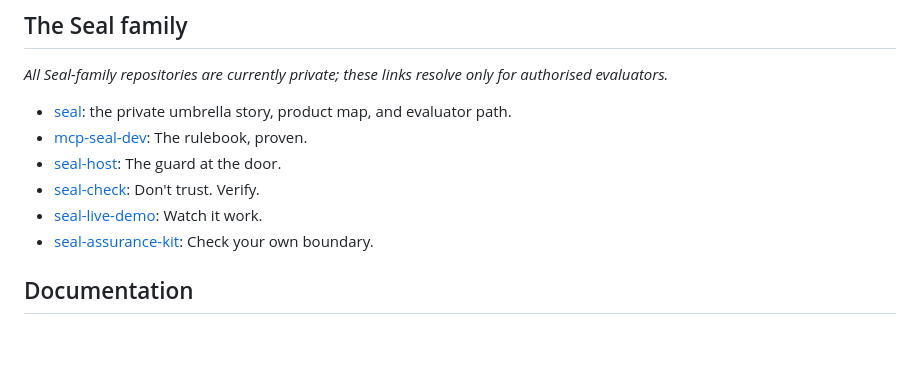
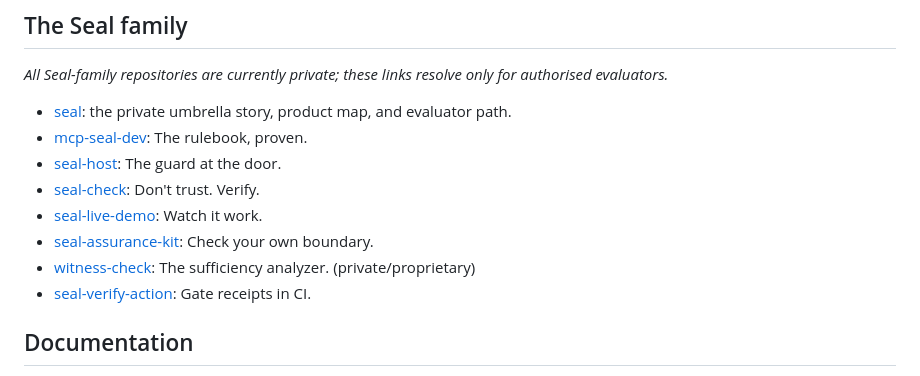
Before and after one commit to velvetmonkey/seal-check, a Markdown page: README.md, the part around the change. Rendered like a GitHub page; blank space fills up the shorter version.

Commit message:
docs: family roster gains witness-check + seal-verify-action
Part of the 2026-07-09 family story sweep (canonical: seal umbrella
docs/CONSISTENCY-REPORT.md). Roster rows only; the receipt-tool ladder
and claims-matrix rows live in the umbrella, which spokes cite.

Co-Authored-By: Claude Fable 5 <noreply@anthropic.com>

```diff
--- a/README.md
+++ b/README.md
@@ -70,6 +70,8 @@ _All Seal-family repositories are currently private; these links resolve only fo
 - [seal-check](https://github.com/velvetmonkey/seal-check): Don't trust. Verify.
 - [seal-live-demo](https://github.com/velvetmonkey/seal-live-demo): Watch it work.
 - [seal-assurance-kit](https://github.com/velvetmonkey/seal-assurance-kit): Check your own boundary.
+- [witness-check](https://github.com/velvetmonkey/witness-check): The sufficiency analyzer. (private/proprietary)
+- [seal-verify-action](https://github.com/velvetmonkey/seal-verify-action): Gate receipts in CI.
 
 ## Documentation
 
```
